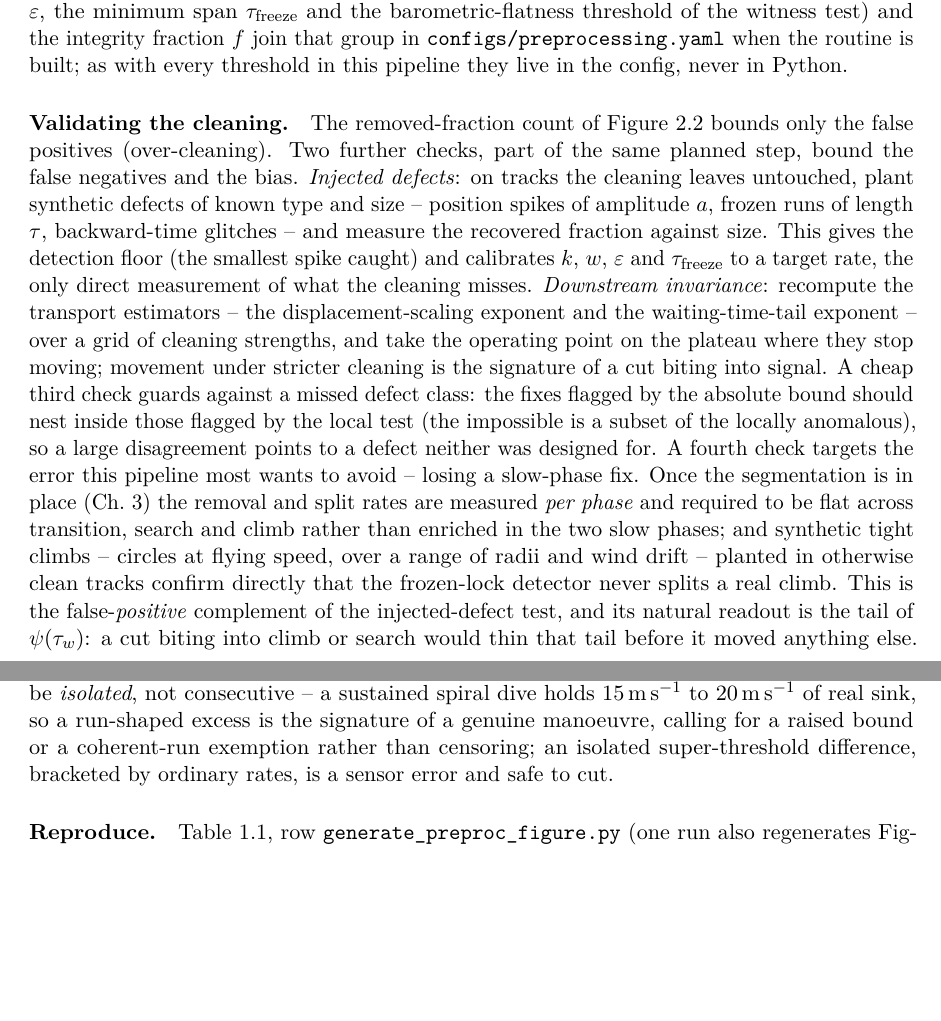
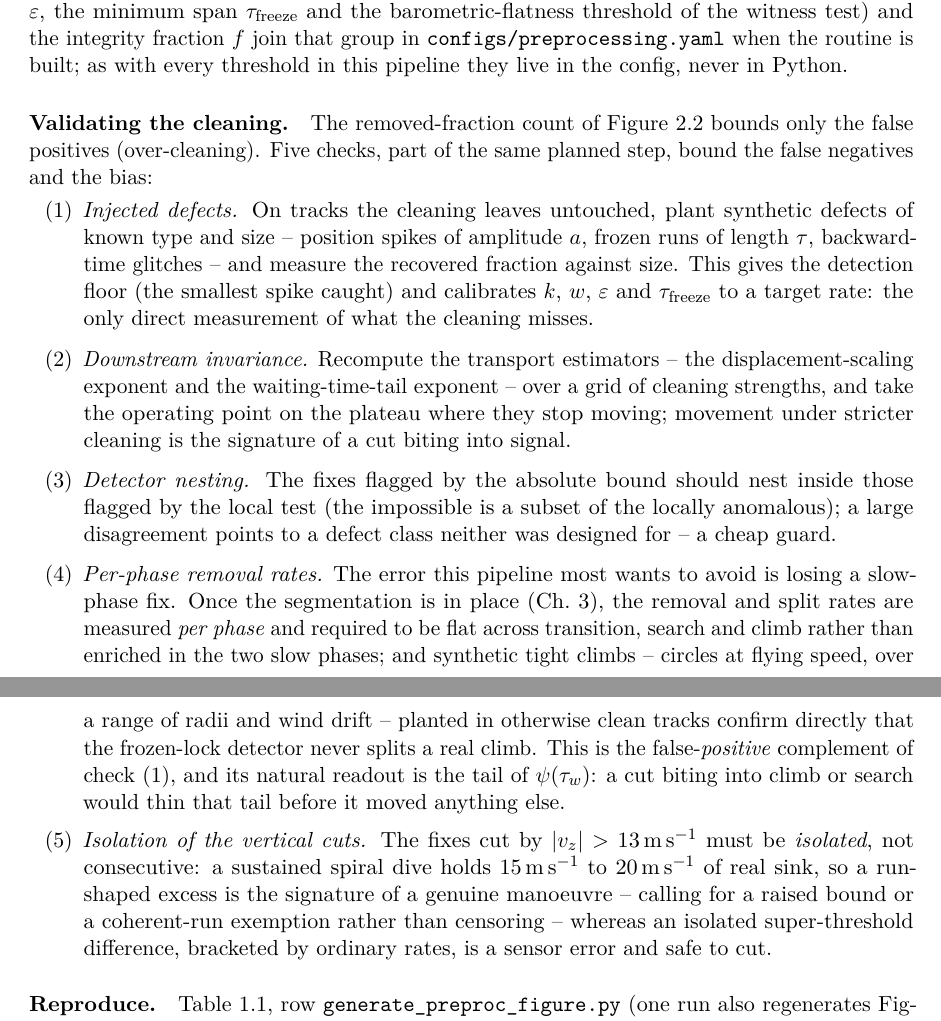
Before and after one commit to matteodisante/soaring-anomalous-transport, a LaTeX thesis (thesis/main.tex, which reads thesis/appendices/impl/C2-dataset.tex): two parts of pages 50 and 51 of 53, joined at a grey line, cut so that both start at the same text, the shorter picture padded with empty space. Compiled offline with pdfLaTeX.

Commit message:
impl(validation): the five cleaning checks as a numbered list
"Validating the cleaning" counted five checks in 28 lines of running prose
("a cheap third check... a fourth... a fifth"); they are now an enumerate --
injected defects, downstream invariance, detector nesting, per-phase removal
rates, isolation of the vertical cuts -- each check one item with its own
readout. Same content, recipe register.

Co-Authored-By: Claude Opus 4.8 <noreply@anthropic.com>

```diff
--- a/thesis/appendices/impl/C2-dataset.tex
+++ b/thesis/appendices/impl/C2-dataset.tex
@@ -333,33 +333,42 @@ group in \path{configs/preprocessing.yaml} when the routine is built; as with ev
 in this pipeline they live in the config, never in Python.
 
 \paragraph{Validating the cleaning.} The removed-fraction count of Figure~\ref{fig:fixlevel}
-bounds only the false positives (over-cleaning). Two further checks, part of the same planned
-step, bound the false negatives and the bias. \emph{Injected defects}: on tracks the cleaning
-leaves untouched, plant synthetic defects of known type and size -- position spikes of
-amplitude $a$, frozen runs of length $\tau$, backward-time glitches -- and measure the
-recovered fraction against size. This gives the detection floor (the smallest spike caught)
-and calibrates $k$, $w$, $\varepsilon$ and $\tau_{\mathrm{freeze}}$ to a target rate, the only
-direct measurement of what the cleaning misses. \emph{Downstream invariance}: recompute the
-transport estimators -- the displacement-scaling exponent and the waiting-time-tail exponent
--- over a grid of cleaning strengths, and take the operating point on the plateau where they
-stop moving; movement under stricter cleaning is the signature of a cut biting into signal.
-A cheap third check guards against a missed defect class: the fixes flagged by the absolute
-bound should nest inside those flagged by the local test (the impossible is a subset of the
-locally anomalous), so a large disagreement points to a defect neither was designed for. A
-fourth check targets the error this pipeline most wants to avoid -- losing a slow-phase fix.
-Once the segmentation is in place (Ch.~\ref{ch:next-steps}) the removal and split rates are
-measured \emph{per phase} and required to be flat across transition, search and climb rather
-than enriched in the two slow phases; and synthetic tight climbs -- circles at flying speed,
-over a range of radii and wind drift -- planted in otherwise clean tracks confirm directly
-that the frozen-lock detector never splits a real climb. This is the false-\emph{positive}
-complement of the injected-defect test, and its natural readout is the tail of
-$\psi(\tau_w)$: a cut biting into climb or search would thin that tail before it moved
-anything else. A fifth check targets the vertical bound specifically: the fixes cut by
-$|v_z|>\SI{13}{\metre\per\second}$ must be \emph{isolated}, not consecutive -- a sustained
-spiral dive holds \SIrange{15}{20}{\metre\per\second} of real sink, so a run-shaped excess
-is the signature of a genuine manoeuvre, calling for a raised bound or a coherent-run
-exemption rather than censoring; an isolated super-threshold difference, bracketed by
-ordinary rates, is a sensor error and safe to cut.
+bounds only the false positives (over-cleaning). Five checks, part of the same planned step,
+bound the false negatives and the bias:
+\begin{enumerate}[label=(\arabic*), itemsep=2pt, topsep=3pt]
+  \item \emph{Injected defects.} On tracks the cleaning leaves untouched, plant synthetic
+        defects of known type and size -- position spikes of amplitude $a$, frozen runs of
+        length $\tau$, backward-time glitches -- and measure the recovered fraction against
+        size. This gives the detection floor (the smallest spike caught) and calibrates
+        $k$, $w$, $\varepsilon$ and $\tau_{\mathrm{freeze}}$ to a target rate: the only
+        direct measurement of what the cleaning misses.
+  \item \emph{Downstream invariance.} Recompute the transport estimators -- the
+        displacement-scaling exponent and the waiting-time-tail exponent -- over a grid of
+        cleaning strengths, and take the operating point on the plateau where they stop
+        moving; movement under stricter cleaning is the signature of a cut biting into
+        signal.
+  \item \emph{Detector nesting.} The fixes flagged by the absolute bound should nest
+        inside those flagged by the local test (the impossible is a subset of the locally
+        anomalous); a large disagreement points to a defect class neither was designed for
+        -- a cheap guard.
+  \item \emph{Per-phase removal rates.} The error this pipeline most wants to avoid is
+        losing a slow-phase fix. Once the segmentation is in place
+        (Ch.~\ref{ch:next-steps}), the removal and split rates are measured \emph{per
+        phase} and required to be flat across transition, search and climb rather than
+        enriched in the two slow phases; and synthetic tight climbs -- circles at flying
+        speed, over a range of radii and wind drift -- planted in otherwise clean tracks
+        confirm directly that the frozen-lock detector never splits a real climb. This is
+        the false-\emph{positive} complement of check~(1), and its natural readout is the
+        tail of $\psi(\tau_w)$: a cut biting into climb or search would thin that tail
+        before it moved anything else.
+  \item \emph{Isolation of the vertical cuts.} The fixes cut by
+        $|v_z|>\SI{13}{\metre\per\second}$ must be \emph{isolated}, not consecutive: a
+        sustained spiral dive holds \SIrange{15}{20}{\metre\per\second} of real sink, so a
+        run-shaped excess is the signature of a genuine manoeuvre -- calling for a raised
+        bound or a coherent-run exemption rather than censoring -- whereas an isolated
+        super-threshold difference, bracketed by ordinary rates, is a sensor error and
+        safe to cut.
+\end{enumerate}
 
 \paragraph{Reproduce.} Table~\ref{tab:impl-repro}, row \path{generate_preproc_figure.py} (one
 run also regenerates Figures~\ref{fig:preproc}, \ref{fig:gaps} and~\ref{fig:sampling} from a
```
Also changed, not shown: logbook/generated/timeline.tex (+1 -0 lines), logbook/logbook.pdf, thesis/main.pdf.
